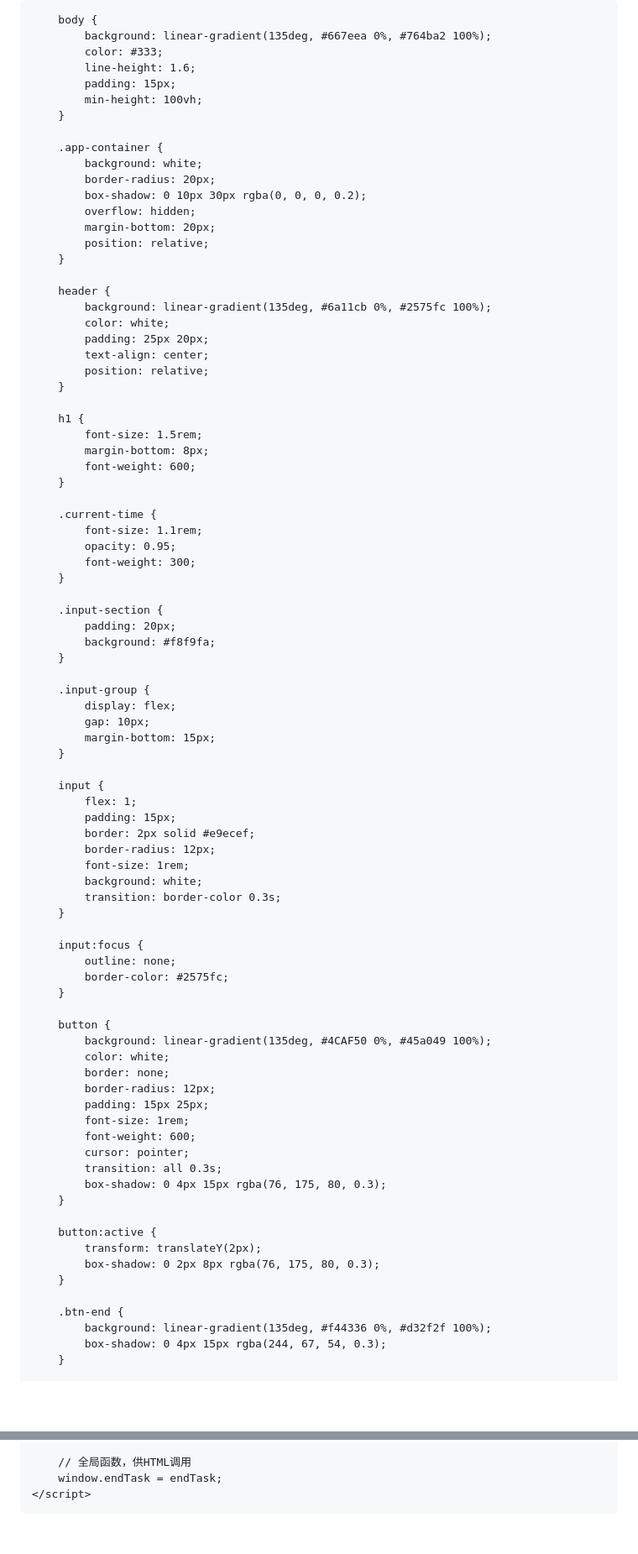
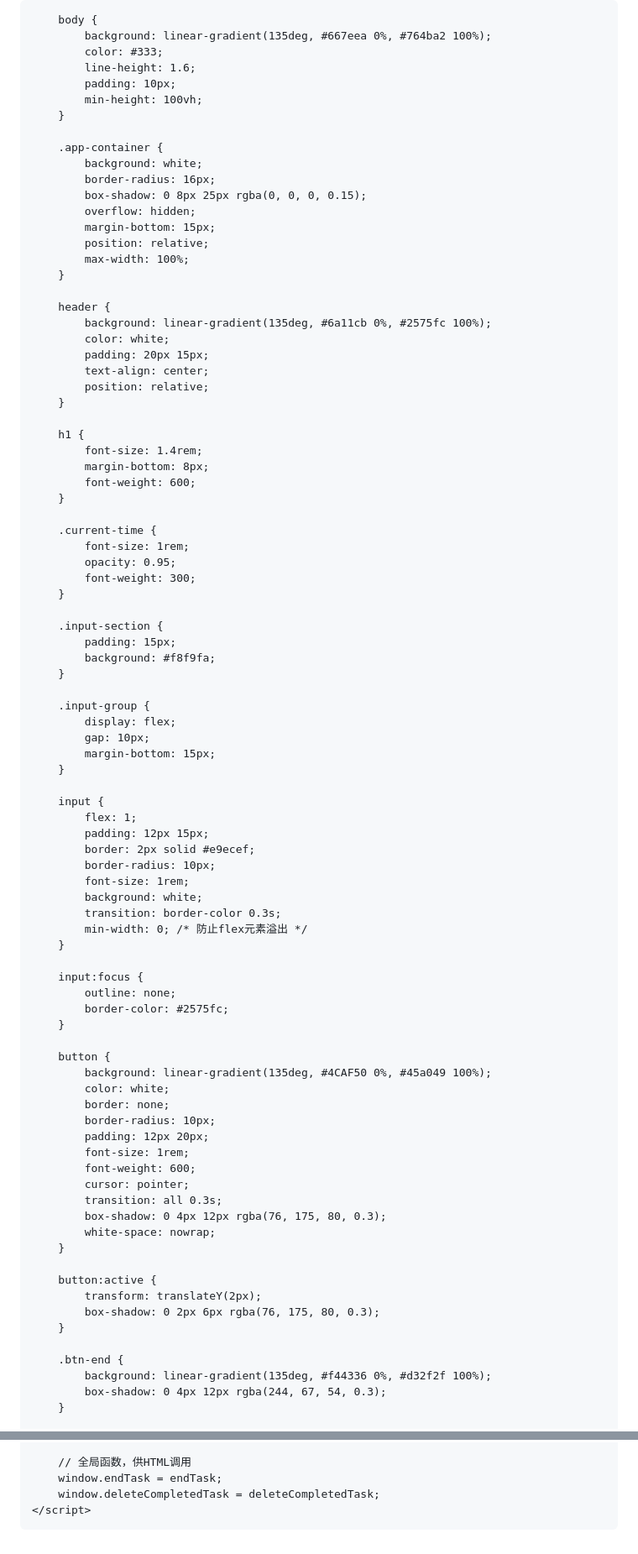
Before and after one commit to jessy-00/Mars, a Markdown page: README.md, 2 parts joined by grey strips. Shown: that part at 84% size. GitHub-like rendering; blank space fills up the shorter version.

```diff
--- a/README.md
+++ b/README.md
@@ -19,41 +19,42 @@
             background: linear-gradient(135deg, #667eea 0%, #764ba2 100%);
             color: #333;
             line-height: 1.6;
-            padding: 15px;
+            padding: 10px;
             min-height: 100vh;
         }
 
         .app-container {
             background: white;
-            border-radius: 20px;
-            box-shadow: 0 10px 30px rgba(0, 0, 0, 0.2);
+            border-radius: 16px;
+            box-shadow: 0 8px 25px rgba(0, 0, 0, 0.15);
             overflow: hidden;
-            margin-bottom: 20px;
+            margin-bottom: 15px;
             position: relative;
+            max-width: 100%;
         }
 
         header {
             background: linear-gradient(135deg, #6a11cb 0%, #2575fc 100%);
             color: white;
-            padding: 25px 20px;
+            padding: 20px 15px;
             text-align: center;
             position: relative;
         }
 
         h1 {
-            font-size: 1.5rem;
+            font-size: 1.4rem;
             margin-bottom: 8px;
             font-weight: 600;
         }
 
         .current-time {
-            font-size: 1.1rem;
+            font-size: 1rem;
             opacity: 0.95;
             font-weight: 300;
         }
 
         .input-section {
-            padding: 20px;
+            padding: 15px;
             background: #f8f9fa;
         }
 
@@ -65,12 +66,13 @@
 
         input {
             flex: 1;
-            padding: 15px;
+            padding: 12px 15px;
             border: 2px solid #e9ecef;
-            border-radius: 12px;
+            border-radius: 10px;
             font-size: 1rem;
             background: white;
             transition: border-color 0.3s;
+            min-width: 0; /* 防止flex元素溢出 */
         }
 
         input:focus {
@@ -82,23 +84,24 @@
             background: linear-gradient(135deg, #4CAF50 0%, #45a049 100%);
             color: white;
             border: none;
-            border-radius: 12px;
-            padding: 15px 25px;
+            border-radius: 10px;
+            padding: 12px 20px;
             font-size: 1rem;
             font-weight: 600;
             cursor: pointer;
             transition: all 0.3s;
-            box-shadow: 0 4px 15px rgba(76, 175, 80, 0.3);
+            box-shadow: 0 4px 12px rgba(76, 175, 80, 0.3);
+            white-space: nowrap;
         }
 
         button:active {
             transform: translateY(2px);
-            box-shadow: 0 2px 8px rgba(76, 175, 80, 0.3);
+            box-shadow: 0 2px 6px rgba(76, 175, 80, 0.3);
         }
 
         .btn-end {
             background: linear-gradient(135deg, #f44336 0%, #d32f2f 100%);
-            box-shadow: 0 4px 15px rgba(244, 67, 54, 0.3);
+            box-shadow: 0 4px 12px rgba(244, 67, 54, 0.3);
         }
 
         .btn-end:active {
@@ -563,6 +654,7 @@
 
         // 全局函数，供HTML调用
         window.endTask = endTask;
+        window.deleteCompletedTask = deleteCompletedTask;
     </script>
 </body>
 </html>
```
Also changed, not shown: other parts of README.md (+132 -44 lines).
